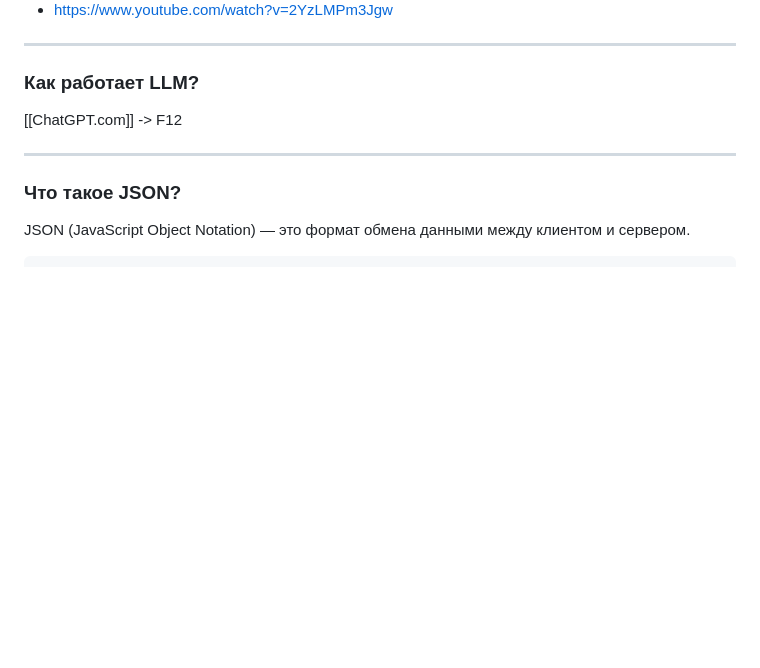
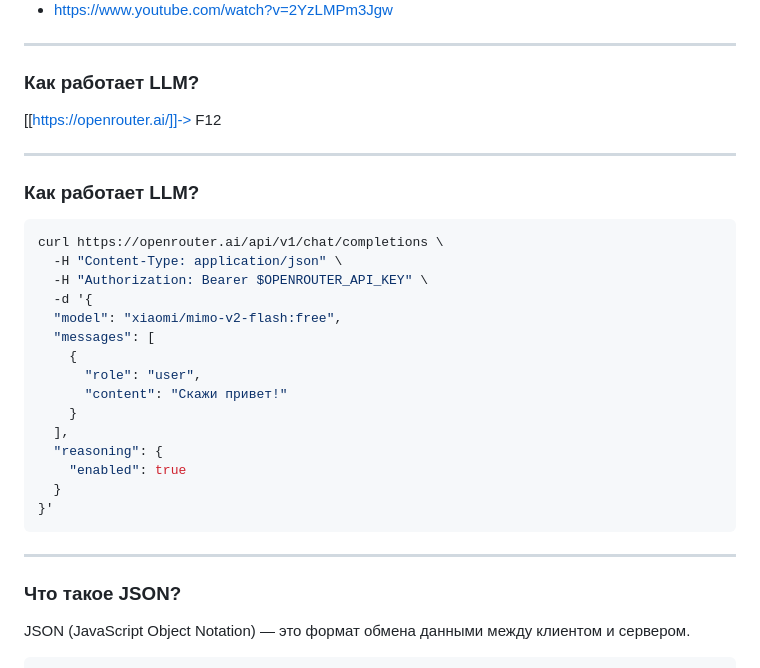
Before and after one commit to sekachev/agentic_ai, a Markdown page: Module_02/Модуль 2 - LLM, API и Агенты.md, the part around the change. GitHub-like rendering; blank space fills up the shorter version.

Commit message:
vault backup: 2026-01-07 12:40:11

````diff
--- a/Module_02/Модуль 2 - LLM, API и Агенты.md
+++ b/Module_02/Модуль 2 - LLM, API и Агенты.md
@@ -12,7 +12,28 @@
 
 ---
 ### Как работает LLM?
-[[ChatGPT.com]]  -> F12
+[[https://openrouter.ai/]]-> F12
+
+---
+### Как работает LLM?
+
+```bash
+curl https://openrouter.ai/api/v1/chat/completions \
+  -H "Content-Type: application/json" \
+  -H "Authorization: Bearer $OPENROUTER_API_KEY" \
+  -d '{
+  "model": "xiaomi/mimo-v2-flash:free",
+  "messages": [
+    {
+      "role": "user",
+      "content": "Скажи привет!"
+    }
+  ],
+  "reasoning": {
+    "enabled": true
+  }
+}'
+```
 
 
 ---
````
